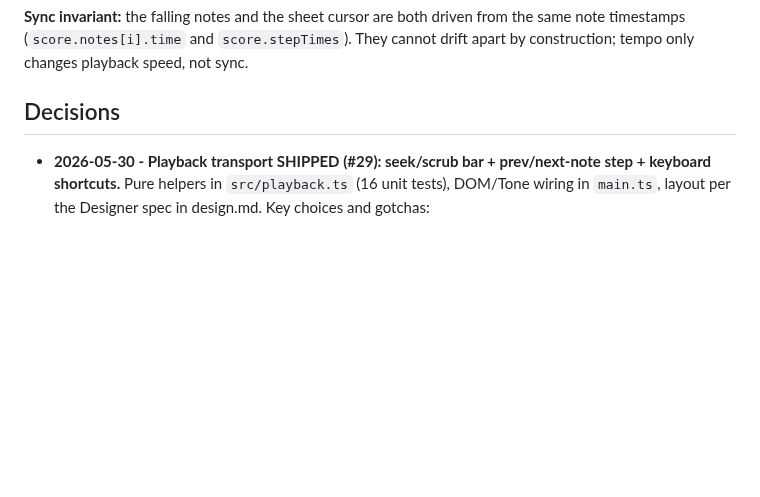
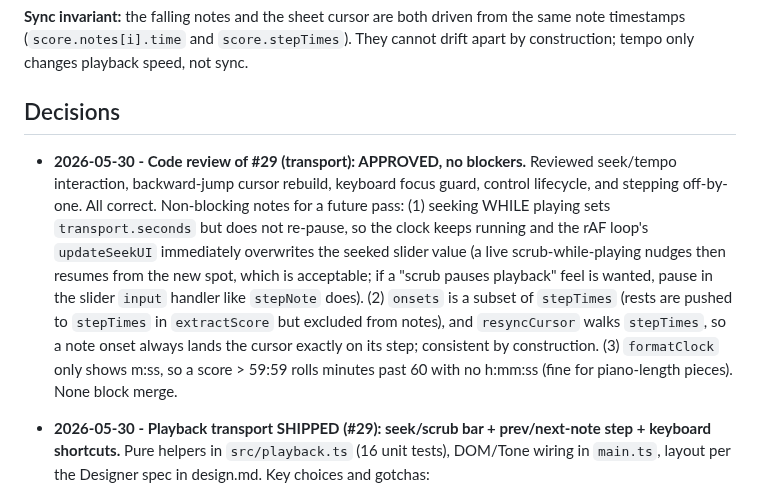
Before and after one commit to simpasgh/piano-helper, a Markdown page: docs/context/tech-lead.md, the part around the change. GitHub-like rendering; blank space fills up the shorter version.

Commit message:
docs: record tech-lead review note for #29 transport controls
Co-Authored-By: Claude Opus 4.7 <noreply@anthropic.com>

```diff
--- a/docs/context/tech-lead.md
+++ b/docs/context/tech-lead.md
@@ -29,6 +29,8 @@ note timestamps (`score.notes[i].time` and `score.stepTimes`). They cannot drift
 construction; tempo only changes playback speed, not sync.
 
 ## Decisions
+
+- **2026-05-30 - Code review of #29 (transport): APPROVED, no blockers.** Reviewed seek/tempo interaction, backward-jump cursor rebuild, keyboard focus guard, control lifecycle, and stepping off-by-one. All correct. Non-blocking notes for a future pass: (1) seeking WHILE playing sets `transport.seconds` but does not re-pause, so the clock keeps running and the rAF loop's `updateSeekUI` immediately overwrites the seeked slider value (a live scrub-while-playing nudges then resumes from the new spot, which is acceptable; if a "scrub pauses playback" feel is wanted, pause in the slider `input` handler like `stepNote` does). (2) `onsets` is a subset of `stepTimes` (rests are pushed to `stepTimes` in `extractScore` but excluded from notes), and `resyncCursor` walks `stepTimes`, so a note onset always lands the cursor exactly on its step; consistent by construction. (3) `formatClock` only shows m:ss, so a score > 59:59 rolls minutes past 60 with no h:mm:ss (fine for piano-length pieces). None block merge.
 
 - **2026-05-30 - Playback transport SHIPPED (#29): seek/scrub bar + prev/next-note step + keyboard shortcuts.** Pure helpers in `src/playback.ts` (16 unit tests), DOM/Tone wiring in `main.ts`, layout per the Designer spec in design.md. Key choices and gotchas:
   - **Seek slider is a fixed `0..1000` per-mille range, never seconds.** `max` stays constant across loads; map with `seekToScoreTime(value, duration)` / `scoreTimeToSeek(time, duration)`. Avoids resetting `max` per score and keeps native step granularity smooth.
```
